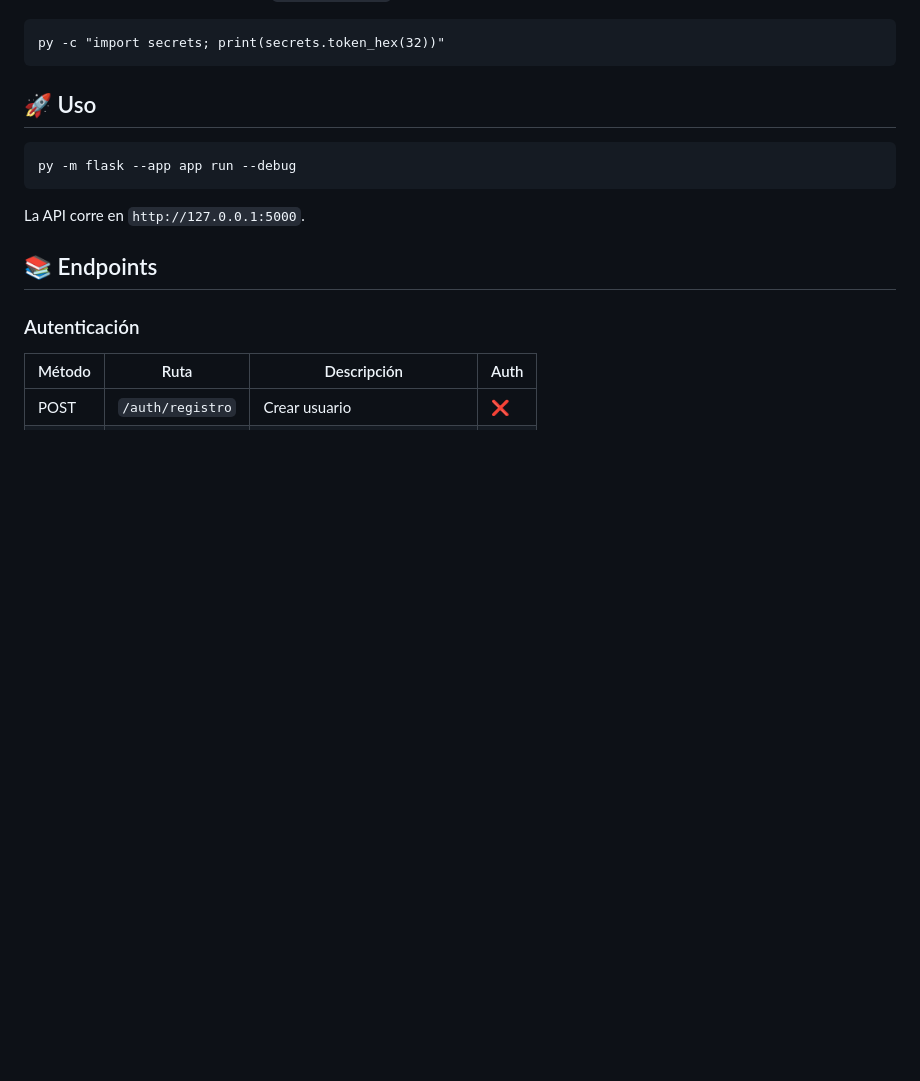
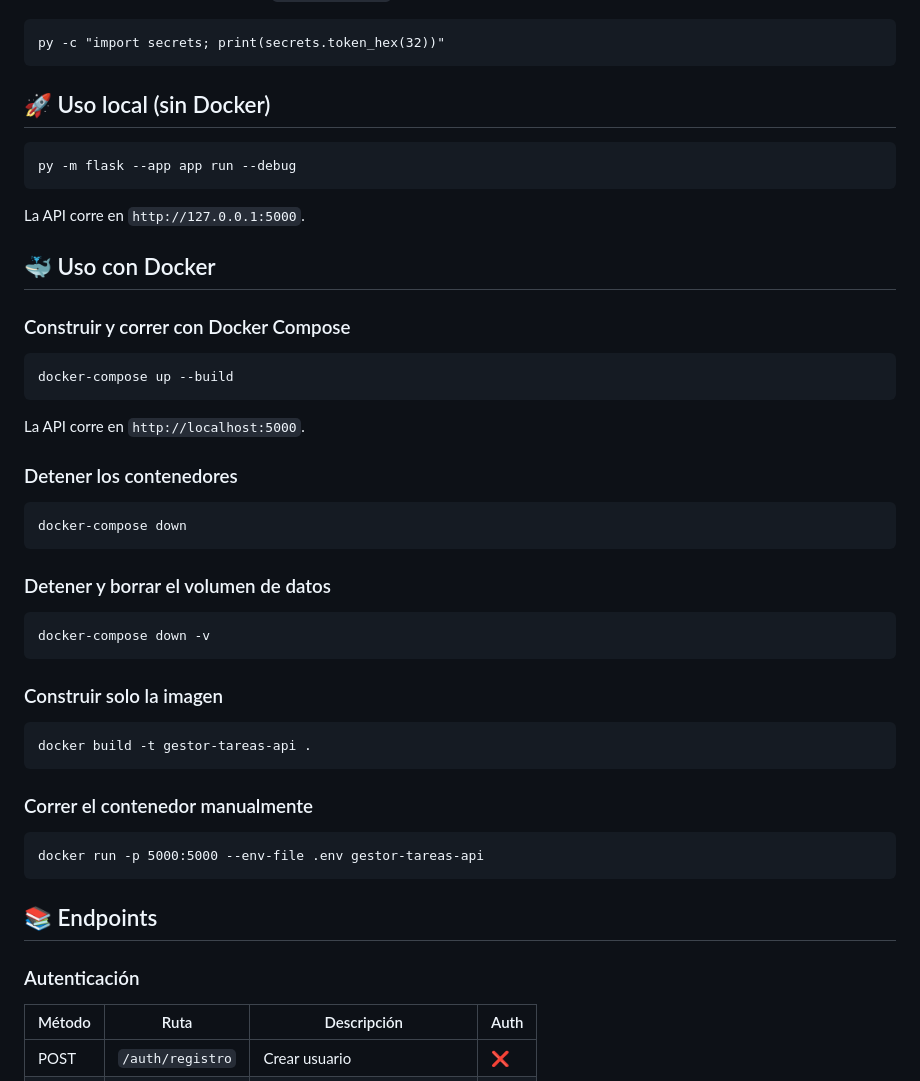
Before and after one commit to Ozzol1/Gestor-Tareas-Api, a Markdown page: README.md, the part around one of its changes. Rendered like a GitHub page; blank space fills up the shorter version.

```diff
--- a/README.md
+++ b/README.md
@@ -26,11 +52,35 @@ Genera una clave secreta segura para `JWT_SECRET_KEY`:
 
     py -c "import secrets; print(secrets.token_hex(32))"
 
-## 🚀 Uso
+## 🚀 Uso local (sin Docker)
 
     py -m flask --app app run --debug
 
 La API corre en `http://127.0.0.1:5000`.
+
+## 🐳 Uso con Docker
+
+### Construir y correr con Docker Compose
+
+    docker-compose up --build
+
+La API corre en `http://localhost:5000`.
+
+### Detener los contenedores
+
+    docker-compose down
+
+### Detener y borrar el volumen de datos
+
+    docker-compose down -v
+
+### Construir solo la imagen
+
+    docker build -t gestor-tareas-api .
+
+### Correr el contenedor manualmente
+
+    docker run -p 5000:5000 --env-file .env gestor-tareas-api
 
 ## 📚 Endpoints
 
```
Also changed, not shown: other parts of README.md (+59 -6 lines).
